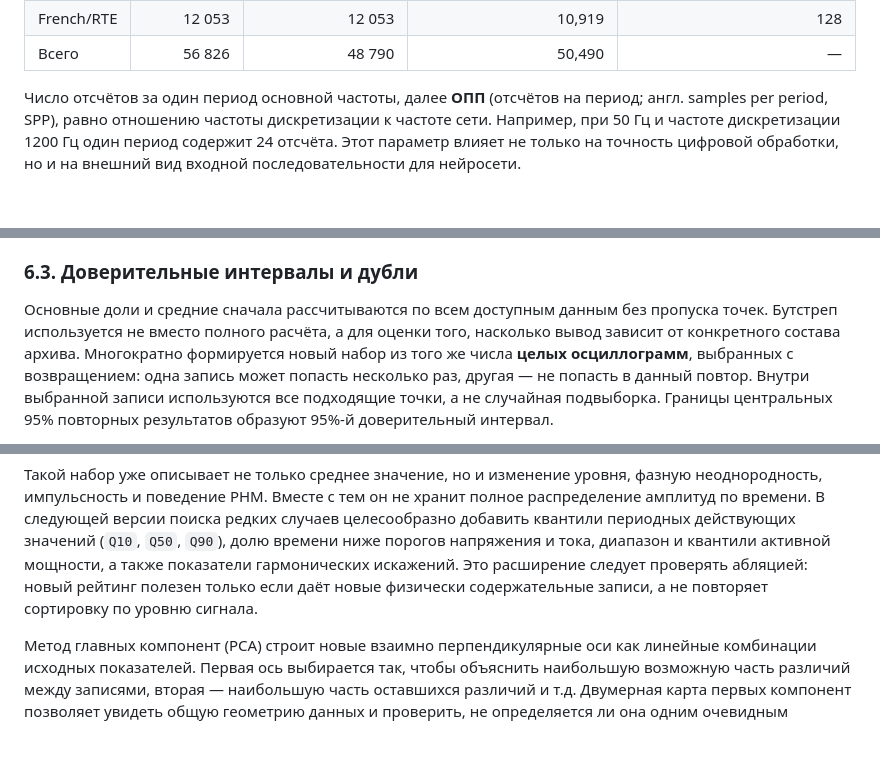
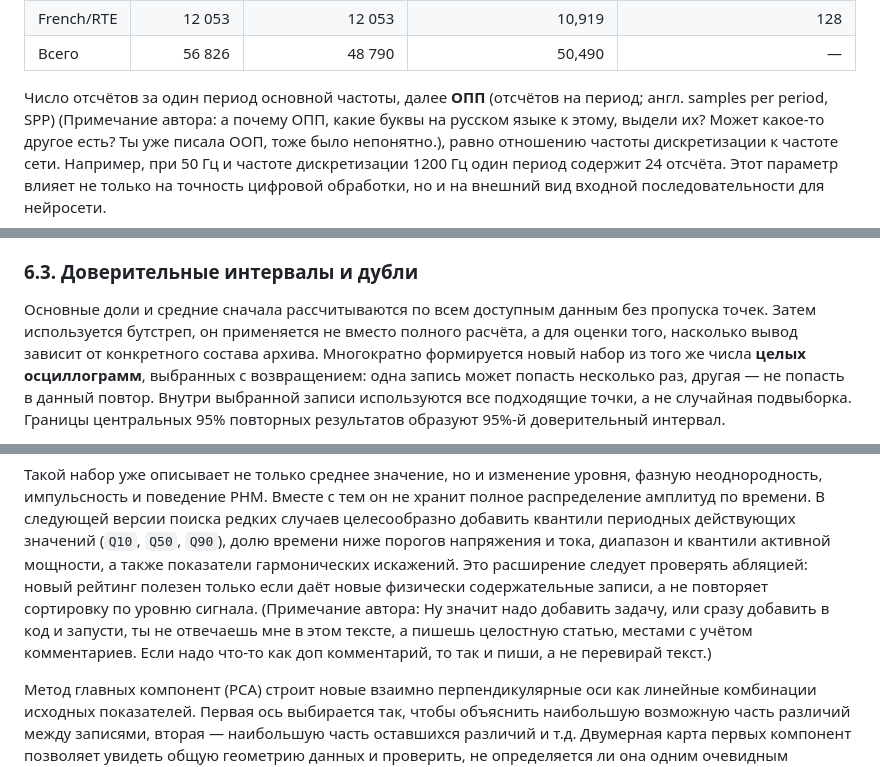
Before and after one commit to eae-rus/Scientific_research_osc_ML, a Markdown page: docs/article/PHASE_5_PDR_STATISTICAL_ARTICLE_DRAFT.md, 3 parts joined by grey strips. GitHub-like rendering; blank space fills up the shorter version.

Commit message:
Фаза 5 шаг 0.68 Скорректирован текст статьи 5.
Чёт эта итерация корректировок и исправлений статьи как-то плоховата была, пусть и принял, но уже устал, если честно.

```diff
--- a/docs/article/PHASE_5_PDR_STATISTICAL_ARTICLE_DRAFT.md
+++ b/docs/article/PHASE_5_PDR_STATISTICAL_ARTICLE_DRAFT.md
@@ -188,7 +190,7 @@
 | Всего | 56 826 | 48 790 | 50,490 | — |
 
 Число отсчётов за один период основной частоты, далее **ОПП** (отсчётов на
-период; англ. samples per period, SPP), равно
+период; англ. samples per period, SPP) (Примечание автора: а почему ОПП, какие буквы на русском языке к этому, выдели их? Может какое-то другое есть? Ты уже писала ООП, тоже было непонятно.), равно
 отношению частоты дискретизации к частоте сети. Например, при 50 Гц и частоте
 дискретизации 1200 Гц один период содержит 24 отсчёта. Этот параметр влияет не
 только на точность цифровой обработки, но и на внешний вид входной
@@ -525,7 +527,7 @@ I_{th}=\max\left(I_{min},k_I|\underline I_{1,hist}|\right),
 ### 6.3. Доверительные интервалы и дубли
 
 Основные доли и средние сначала рассчитываются по всем доступным данным без
-пропуска точек. Бутстреп используется не вместо полного расчёта, а для оценки
+пропуска точек. Затем используется бутстреп, он применяется не вместо полного расчёта, а для оценки
 того, насколько вывод зависит от конкретного состава архива. Многократно
 формируется новый набор из того же числа **целых осциллограмм**, выбранных с
 возвращением: одна запись может попасть несколько раз, другая — не попасть в
@@ -648,7 +650,7 @@ MCC=\frac{TP\,TN-FP\,FN}
 квантили активной мощности, а также показатели гармонических искажений. Это
 расширение следует проверять абляцией: новый рейтинг полезен только если даёт
 новые физически содержательные записи, а не повторяет сортировку по уровню
-сигнала.
+сигнала. (Примечание автора: Ну значит надо добавить задачу, или сразу добавить в код и запусти, ты не отвечаешь мне в этом тексте, а пишешь целостную статью, местами с учётом комментариев. Если надо что-то как доп комментарий, то так и пиши, а не перевирай текст.)
 
 Метод главных компонент (PCA) строит новые взаимно перпендикулярные оси как
 линейные комбинации исходных показателей. Первая ось выбирается так, чтобы
```
Also changed, not shown: other parts of docs/article/PHASE_5_PDR_STATISTICAL_ARTICLE_DRAFT.md (+12 -8 lines).
